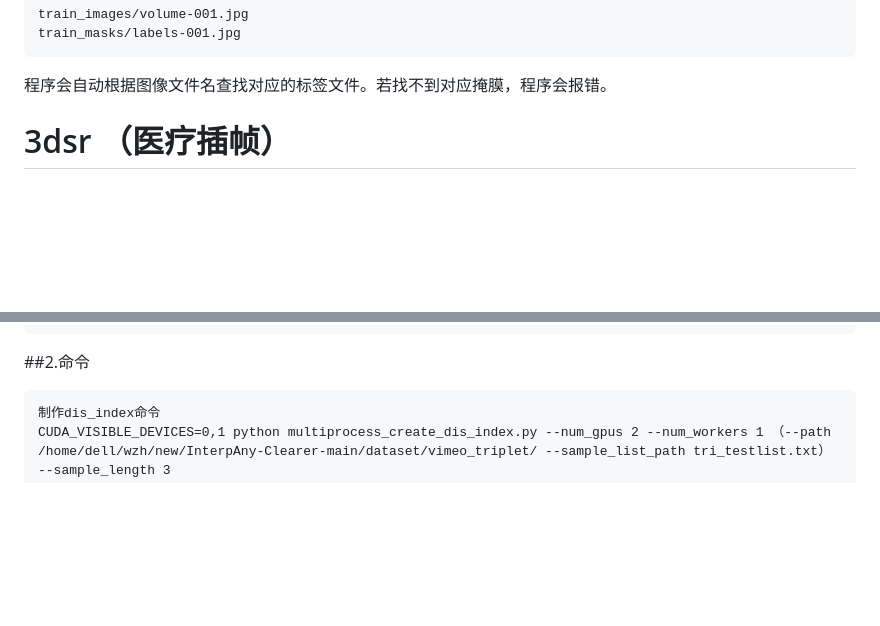
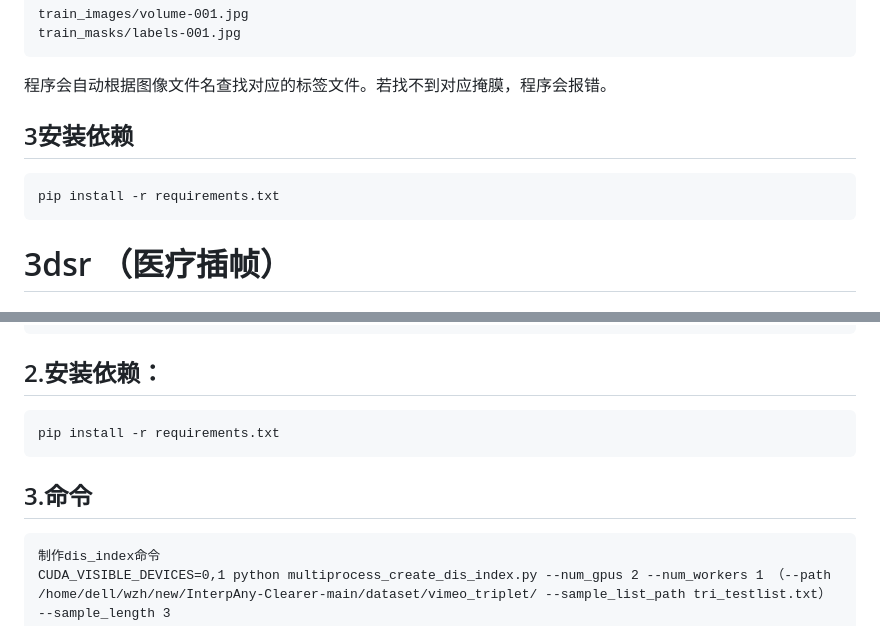
Before and after one commit to sky-visionX/Medical-image-segmentation, a Markdown page: README.md, 2 parts joined by grey strips. Rendered like a GitHub page; blank space fills up the shorter version.

````diff
--- a/README.md
+++ b/README.md
@@ -54,6 +54,10 @@ train_masks/labels-001.jpg
 
 程序会自动根据图像文件名查找对应的标签文件。若找不到对应掩膜，程序会报错。
 
+## 3安装依赖
+```bash
+pip install -r requirements.txt
+```
 
 # 3dsr （医疗插帧）
 ## 1. 数据集结构
@@ -120,7 +124,12 @@ train_masks/labels-001.jpg
             └── tri_testlist.txt
 ```
 
-##2.命令
+## 2.安装依赖：
+```bash
+pip install -r requirements.txt
+```
+
+## 3.命令
 ```text
 制作dis_index命令
 CUDA_VISIBLE_DEVICES=0,1 python multiprocess_create_dis_index.py --num_gpus 2 --num_workers 1 （--path /home/dell/wzh/new/InterpAny-Clearer-main/dataset/vimeo_triplet/ --sample_list_path tri_testlist.txt） --sample_length 3
````
